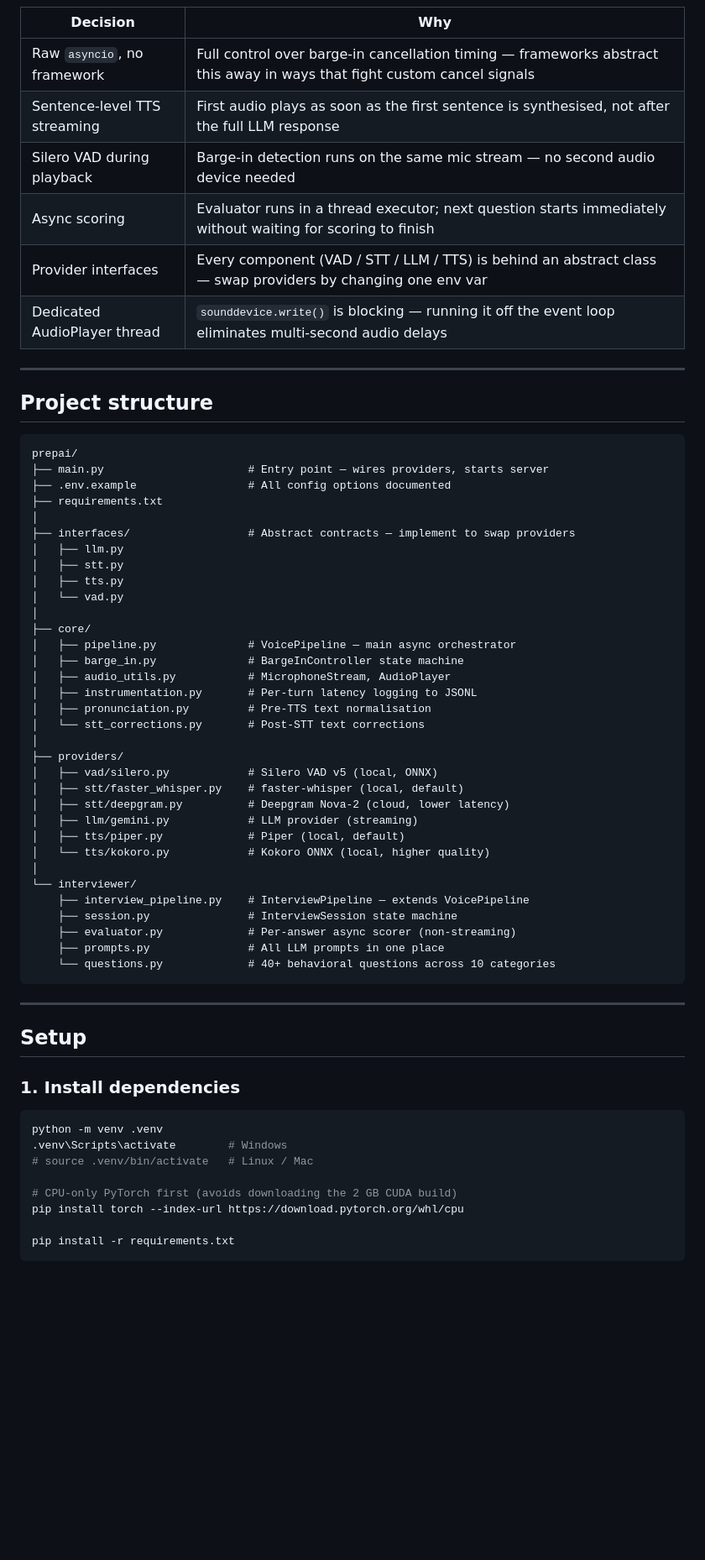
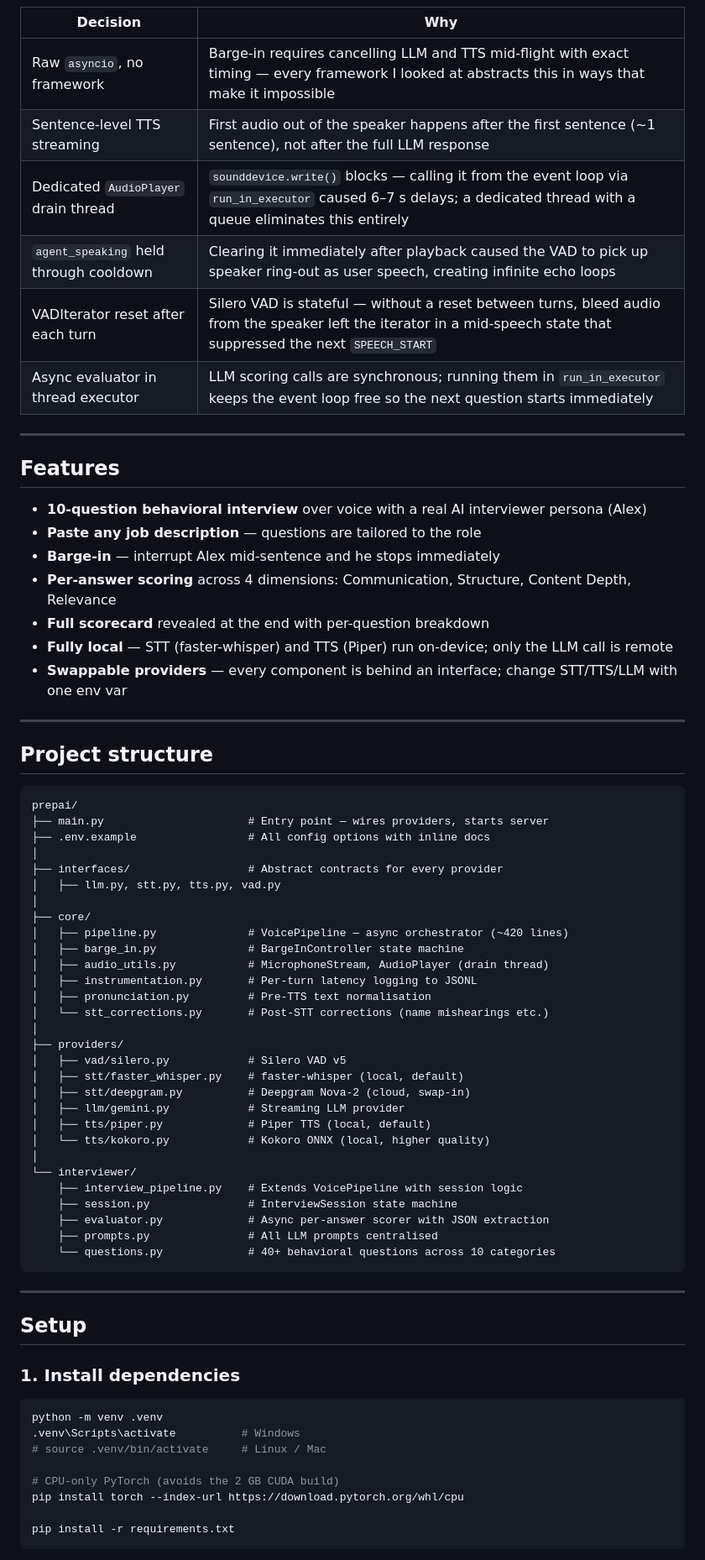
Before and after one commit to Adarsh2345/PrepAI---AI-mock-interviewer, a Markdown page: README.md, the part around one of its changes. Shown at 84% size. GitHub-like rendering; blank space fills up the shorter version.

Commit message:
Rewrite README for recruiter clarity

````diff
--- a/README.md
+++ b/README.md
@@ -64,12 +59,24 @@ Background (non-blocking, per answer):
 
 | Decision | Why |
 |---|---|
-| Raw `asyncio`, no framework | Full control over barge-in cancellation timing — frameworks abstract this away in ways that fight custom cancel signals |
-| Sentence-level TTS streaming | First audio plays as soon as the first sentence is synthesised, not after the full LLM response |
-| Silero VAD during playback | Barge-in detection runs on the same mic stream — no second audio device needed |
-| Async scoring | Evaluator runs in a thread executor; next question starts immediately without waiting for scoring to finish |
-| Provider interfaces | Every component (VAD / STT / LLM / TTS) is behind an abstract class — swap providers by changing one env var |
-| Dedicated AudioPlayer thread | `sounddevice.write()` is blocking — running it off the event loop eliminates multi-second audio delays |
+| Raw `asyncio`, no framework | Barge-in requires cancelling LLM and TTS mid-flight with exact timing — every framework I looked at abstracts this in ways that make it impossible |
+| Sentence-level TTS streaming | First audio out of the speaker happens after the first sentence (~1 sentence), not after the full LLM response |
+| Dedicated `AudioPlayer` drain thread | `sounddevice.write()` blocks — calling it from the event loop via `run_in_executor` caused 6–7 s delays; a dedicated thread with a queue eliminates this entirely |
+| `agent_speaking` held through cooldown | Clearing it immediately after playback caused the VAD to pick up speaker ring-out as user speech, creating infinite echo loops |
+| VADIterator reset after each turn | Silero VAD is stateful — without a reset between turns, bleed audio from the speaker left the iterator in a mid-speech state that suppressed the next `SPEECH_START` |
+| Async evaluator in thread executor | LLM scoring calls are synchronous; running them in `run_in_executor` keeps the event loop free so the next question starts immediately |
+
+---
+
+## Features
+
+- **10-question behavioral interview** over voice with a real AI interviewer persona (Alex)
+- **Paste any job description** — questions are tailored to the role
+- **Barge-in** — interrupt Alex mid-sentence and he stops immediately
+- **Per-answer scoring** across 4 dimensions: Communication, Structure, Content Depth, Relevance
+- **Full scorecard** revealed at the end with per-question breakdown
+- **Fully local** — STT (faster-whisper) and TTS (Piper) run on-device; only the LLM call is remote
+- **Swappable providers** — every component is behind an interface; change STT/TTS/LLM with one env var
 
 ---
 
@@ -78,36 +85,32 @@ Background (non-blocking, per answer):
 ```
 prepai/
 ├── main.py                      # Entry point — wires providers, starts server
-├── .env.example                 # All config options documented
-├── requirements.txt
+├── .env.example                 # All config options with inline docs
 │
-├── interfaces/                  # Abstract contracts — implement to swap providers
-│   ├── llm.py
-│   ├── stt.py
-│   ├── tts.py
-│   └── vad.py
+├── interfaces/                  # Abstract contracts for every provider
+│   ├── llm.py, stt.py, tts.py, vad.py
 │
 ├── core/
-│   ├── pipeline.py              # VoicePipeline — main async orchestrator
+│   ├── pipeline.py              # VoicePipeline — async orchestrator (~420 lines)
 │   ├── barge_in.py              # BargeInController state machine
-│   ├── audio_utils.py           # MicrophoneStream, AudioPlayer
+│   ├── audio_utils.py           # MicrophoneStream, AudioPlayer (drain thread)
 │   ├── instrumentation.py       # Per-turn latency logging to JSONL
 │   ├── pronunciation.py         # Pre-TTS text normalisation
-│   └── stt_corrections.py       # Post-STT text corrections
+│   └── stt_corrections.py       # Post-STT corrections (name mishearings etc.)
 │
 ├── providers/
-│   ├── vad/silero.py            # Silero VAD v5 (local, ONNX)
+│   ├── vad/silero.py            # Silero VAD v5
 │   ├── stt/faster_whisper.py    # faster-whisper (local, default)
-│   ├── stt/deepgram.py          # Deepgram Nova-2 (cloud, lower latency)
-│   ├── llm/gemini.py            # LLM provider (streaming)
-│   ├── tts/piper.py             # Piper (local, default)
+│   ├── stt/deepgram.py          # Deepgram Nova-2 (cloud, swap-in)
+│   ├── llm/gemini.py            # Streaming LLM provider
+│   ├── tts/piper.py             # Piper TTS (local, default)
 │   └── tts/kokoro.py            # Kokoro ONNX (local, higher quality)
 │
 └── interviewer/
-    ├── interview_pipeline.py    # InterviewPipeline — extends VoicePipeline
+    ├── interview_pipeline.py    # Extends VoicePipeline with session logic
     ├── session.py               # InterviewSession state machine
-    ├── evaluator.py             # Per-answer async scorer (non-streaming)
-    ├── prompts.py               # All LLM prompts in one place
+    ├── evaluator.py             # Async per-answer scorer with JSON extraction
+    ├── prompts.py               # All LLM prompts centralised
     └── questions.py             # 40+ behavioral questions across 10 categories
 ```
 
@@ -119,10 +122,10 @@ prepai/
 
 ```bash
 python -m venv .venv
-.venv\Scripts\activate        # Windows
-# source .venv/bin/activate   # Linux / Mac
+.venv\Scripts\activate          # Windows
+# source .venv/bin/activate     # Linux / Mac
 
-# CPU-only PyTorch first (avoids downloading the 2 GB CUDA build)
+# CPU-only PyTorch (avoids the 2 GB CUDA build)
 pip install torch --index-url https://download.pytorch.org/whl/cpu
 
 pip install -r requirements.txt
````
Also changed, not shown: other parts of README.md (+33 -39 lines).
